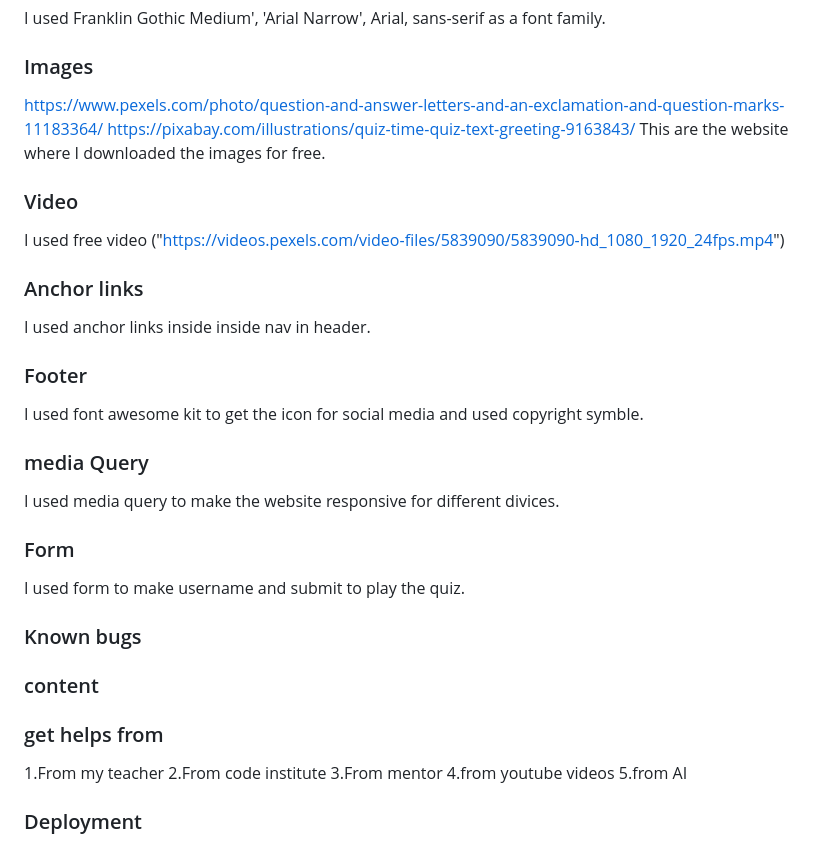
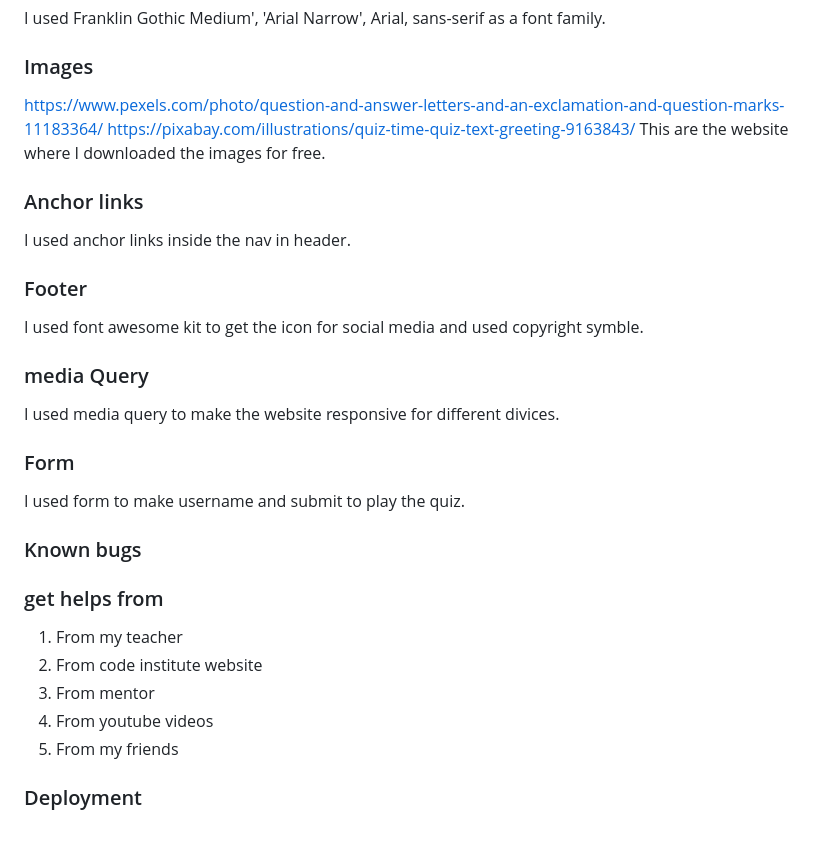
Before and after one commit to Sultana-akther20/project-quiz, a Markdown page: README.md, the part around the change printed below. Rendered like a GitHub page.

Commit message:
save the README.md file

```diff
--- a/README.md
+++ b/README.md
@@ -23,10 +23,8 @@ I used Franklin Gothic Medium', 'Arial Narrow', Arial, sans-serif as a font fami
 https://www.pexels.com/photo/question-and-answer-letters-and-an-exclamation-and-question-marks-11183364/
 https://pixabay.com/illustrations/quiz-time-quiz-text-greeting-9163843/
 This are the website where I downloaded the images for free.
-### Video
-I used free video ("https://videos.pexels.com/video-files/5839090/5839090-hd_1080_1920_24fps.mp4")
 ### Anchor links
-I used anchor links inside inside nav in header.
+I used anchor links inside the nav in header.
 ### Footer
 I used font awesome kit to get the icon for social media and used copyright symble.
 ### media Query
@@ -36,15 +34,12 @@ I used form to make username and submit to play the quiz.
 ### Known bugs
 
 
-### content
-
-
 ### get helps from
-1.From my teacher
-2.From code institute
-3.From mentor
-4.from youtube videos
-5.from AI
+1. From my teacher
+2. From code institute website
+3. From mentor
+4. From youtube videos
+5. From my friends
 
 
 ### Deployment
```
Also changed, not shown: other parts of README.md (+56 -62 lines).
